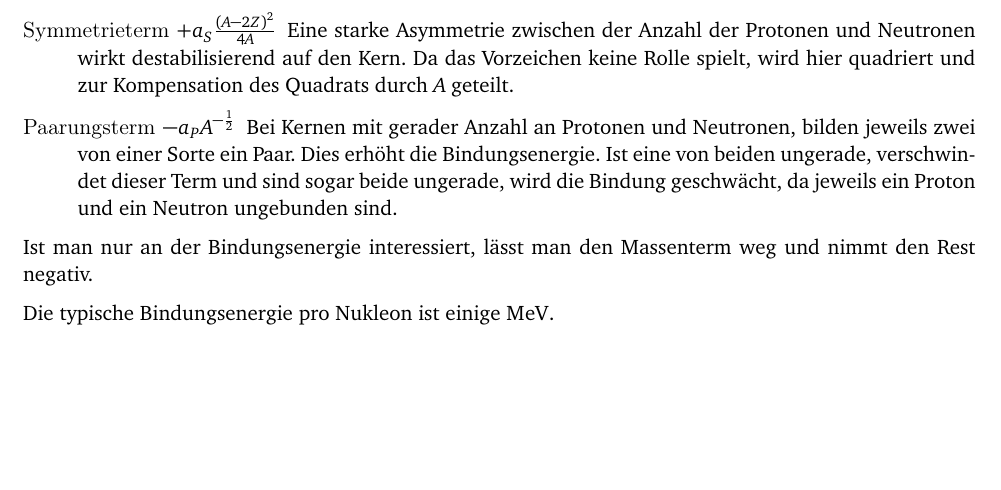
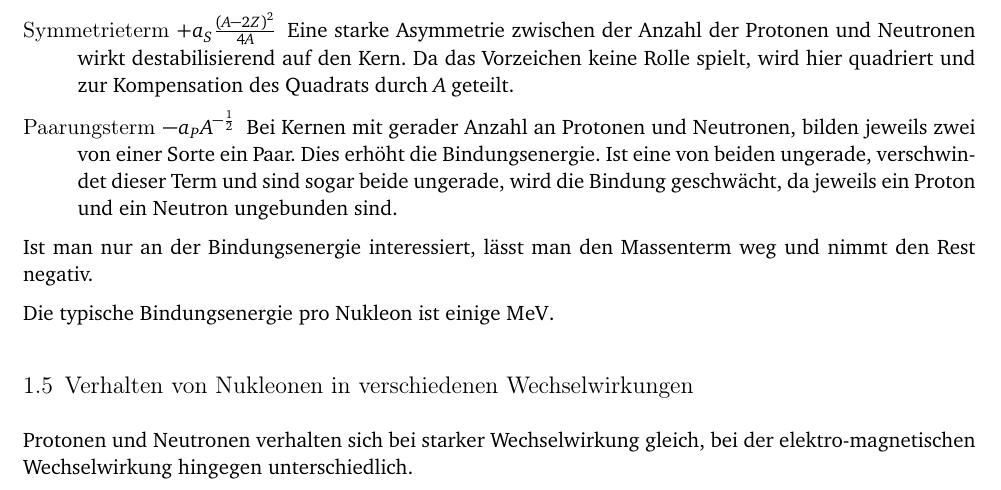
Before and after one commit to lino-lemmer/physik511-Klausurvorbereitung, a LaTeX document (physik511-Klausurvorbereitung.tex): part of page 2 of 2, cut so that both start at the same text, the shorter picture padded with empty space. Compiled offline with pdfLaTeX.

Commit message:
5 fertig

```diff
--- a/physik511-Klausurvorbereitung.tex
+++ b/physik511-Klausurvorbereitung.tex
@@ -69,4 +69,8 @@ Beziehung $A \propto R^3$.
 Ist man nur an der Bindungsenergie interessiert, lässt man den Massenterm weg und nimmt den Rest negativ.
 
 Die typische Bindungsenergie pro Nukleon ist einige \si{\mega\electronvolt}.
+
+\subsection{Verhalten von Nukleonen in verschiedenen Wechselwirkungen}
+
+Protonen und Neutronen verhalten sich bei starker Wechselwirkung gleich, bei der elektro-magnetischen Wechselwirkung hingegen unterschiedlich.
 \end{document}
```
